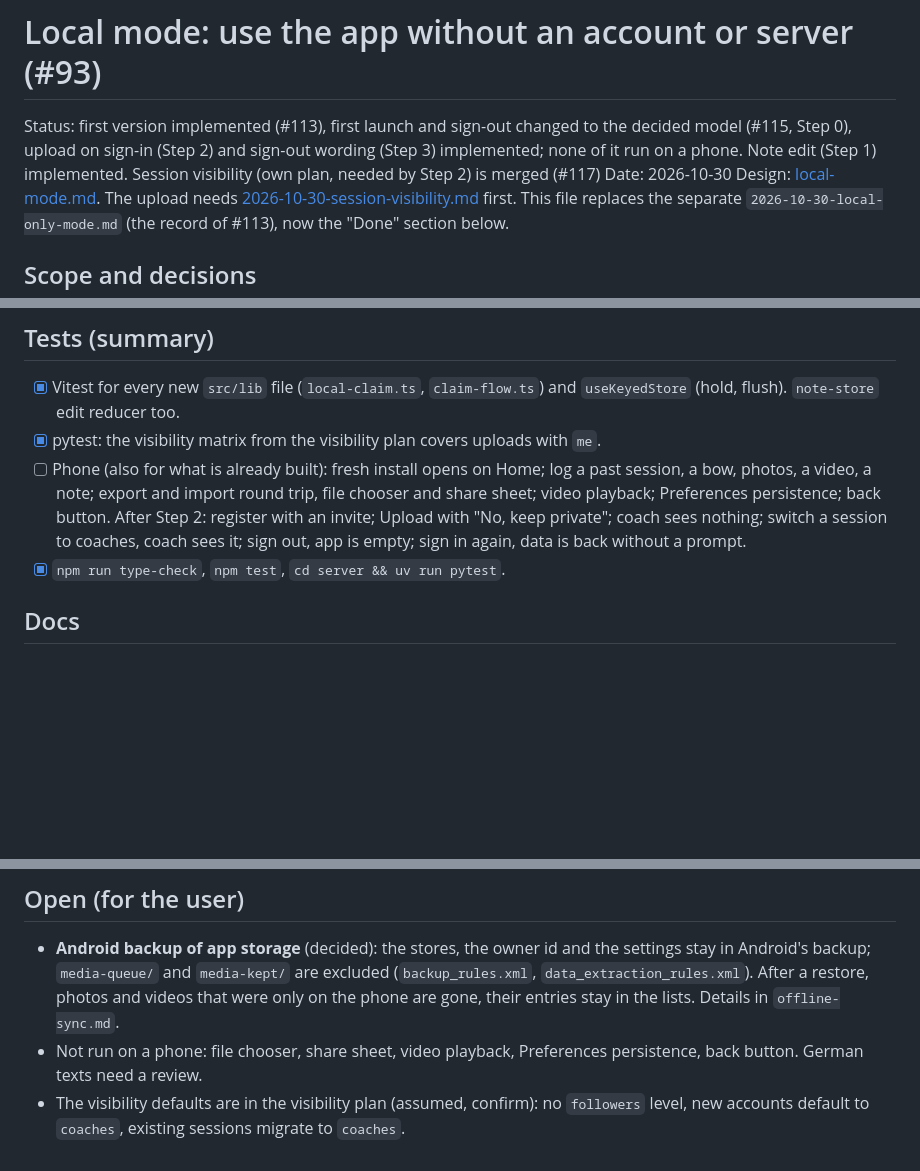
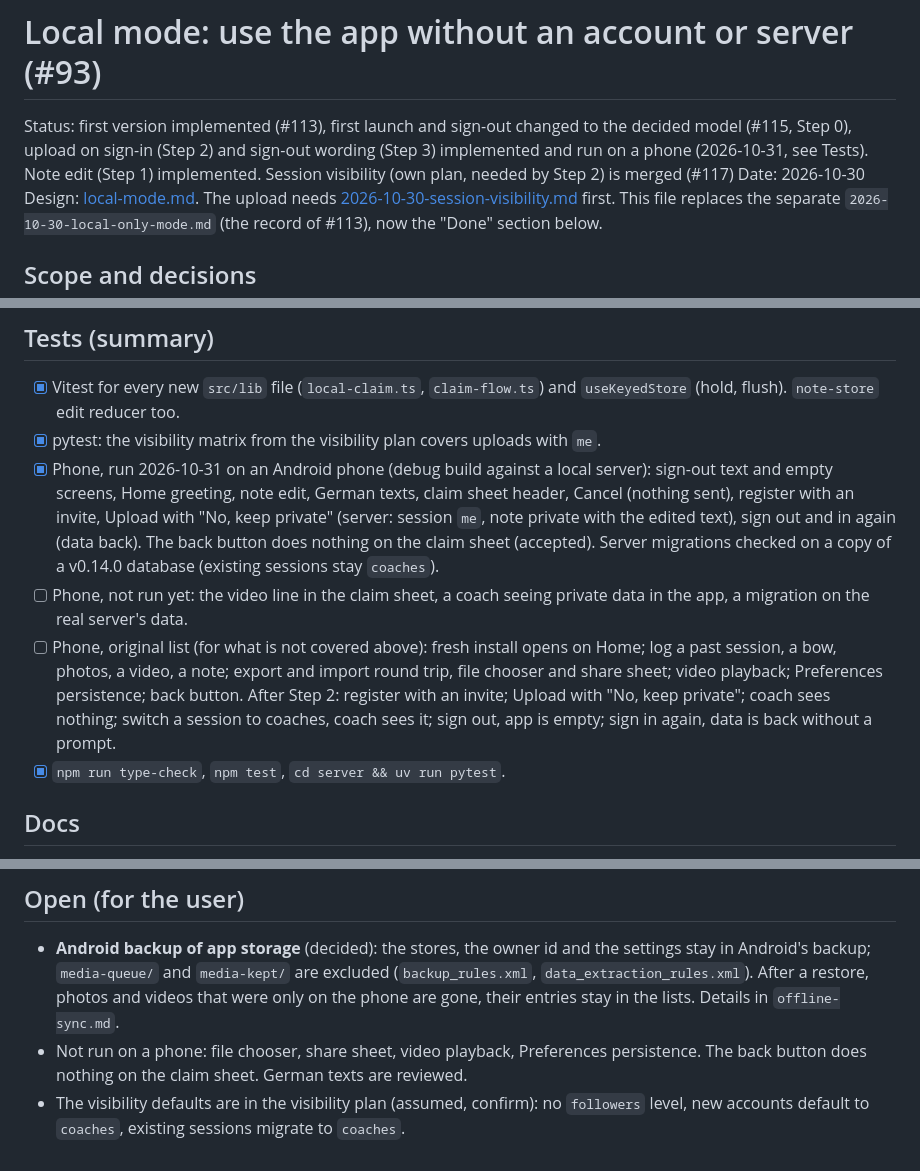
Before and after one commit to fletchr-app/fletchr, a Markdown page: specs/plans/2026-10-30-local-mode.md, 3 parts joined by grey strips. Rendered like a GitHub page; blank space fills up the shorter version.

Commit message:
Local mode docs: phone test results
Co-Authored-By: Claude Sonnet 5.5 <noreply@anthropic.com>

```diff
--- a/specs/plans/2026-10-30-local-mode.md
+++ b/specs/plans/2026-10-30-local-mode.md
@@ -1,6 +1,6 @@
 # Local mode: use the app without an account or server (#93)
 
-Status: first version implemented (#113), first launch and sign-out changed to the decided model (#115, Step 0), upload on sign-in (Step 2) and sign-out wording (Step 3) implemented; none of it run on a phone. Note edit (Step 1) implemented. Session visibility (own plan, needed by Step 2) is merged (#117)
+Status: first version implemented (#113), first launch and sign-out changed to the decided model (#115, Step 0), upload on sign-in (Step 2) and sign-out wording (Step 3) implemented and run on a phone (2026-10-31, see Tests). Note edit (Step 1) implemented. Session visibility (own plan, needed by Step 2) is merged (#117)
 Date: 2026-10-30
 Design: [local-mode.md](../design/local-mode.md). The upload needs [2026-10-30-session-visibility.md](2026-10-30-session-visibility.md) first. This file replaces the separate `2026-10-30-local-only-mode.md` (the record of #113), now the "Done" section below.
 
@@ -116,7 +116,9 @@ Markers: **[fact]** checked in the code, **[inferred]**, **[check]** verify befo
 
 - [x] Vitest for every new `src/lib` file (`local-claim.ts`, `claim-flow.ts`) and `useKeyedStore` (hold, flush). `note-store` edit reducer too.
 - [x] pytest: the visibility matrix from the visibility plan covers uploads with `me`.
-- [ ] Phone (also for what is already built): fresh install opens on Home; log a past session, a bow, photos, a video, a note; export and import round trip, file chooser and share sheet; video playback; Preferences persistence; back button. After Step 2: register with an invite; Upload with "No, keep private"; coach sees nothing; switch a session to coaches, coach sees it; sign out, app is empty; sign in again, data is back without a prompt.
+- [x] Phone, run 2026-10-31 on an Android phone (debug build against a local server): sign-out text and empty screens, Home greeting, note edit, German texts, claim sheet header, Cancel (nothing sent), register with an invite, Upload with "No, keep private" (server: session `me`, note private with the edited text), sign out and in again (data back). The back button does nothing on the claim sheet (accepted). Server migrations checked on a copy of a v0.14.0 database (existing sessions stay `coaches`).
+- [ ] Phone, not run yet: the video line in the claim sheet, a coach seeing private data in the app, a migration on the real server's data.
+- [ ] Phone, original list (for what is not covered above): fresh install opens on Home; log a past session, a bow, photos, a video, a note; export and import round trip, file chooser and share sheet; video playback; Preferences persistence; back button. After Step 2: register with an invite; Upload with "No, keep private"; coach sees nothing; switch a session to coaches, coach sees it; sign out, app is empty; sign in again, data is back without a prompt.
 - [x] `npm run type-check`, `npm test`, `cd server && uv run pytest`.
 
 ## Docs
@@ -140,5 +142,5 @@ Markers: **[fact]** checked in the code, **[inferred]**, **[check]** verify befo
 ## Open (for the user)
 
 - **Android backup of app storage** (decided): the stores, the owner id and the settings stay in Android's backup; `media-queue/` and `media-kept/` are excluded (`backup_rules.xml`, `data_extraction_rules.xml`). After a restore, photos and videos that were only on the phone are gone, their entries stay in the lists. Details in `offline-sync.md`.
-- Not run on a phone: file chooser, share sheet, video playback, Preferences persistence, back button. German texts need a review.
+- Not run on a phone: file chooser, share sheet, video playback, Preferences persistence. The back button does nothing on the claim sheet. German texts are reviewed.
 - The visibility defaults are in the visibility plan (assumed, confirm): no `followers` level, new accounts default to `coaches`, existing sessions migrate to `coaches`.
```
Also changed, not shown: specs/design/local-mode.md (+2 -2 lines).
